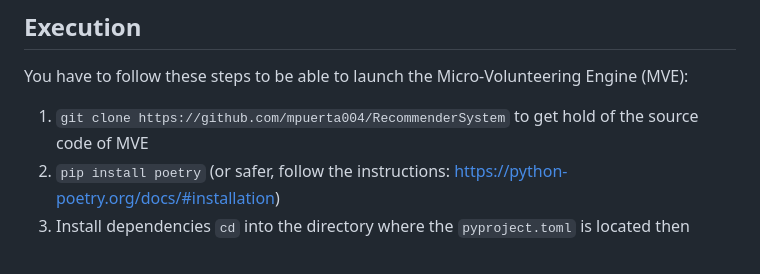
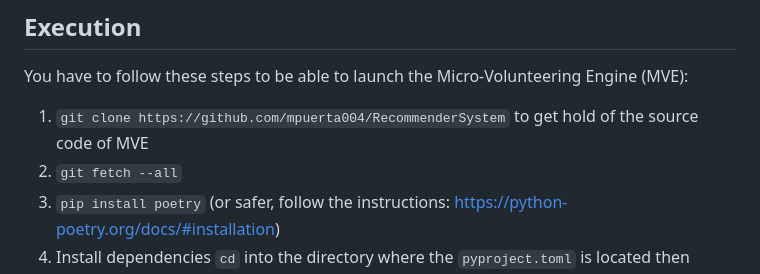
Before and after one commit to mpuerta004/RecommenderSystem, a Markdown page: README.md, the part around the change. Drawn GitHub-style.

```diff
--- a/README.md
+++ b/README.md
@@ -4,6 +4,7 @@
 
 You have to follow these steps to be able to launch the Micro-Volunteering Engine (MVE):
 1. `git clone https://github.com/mpuerta004/RecommenderSystem` to get hold of the source code of MVE
+2. `git fetch --all`
 2. `pip install poetry` (or safer, follow the instructions: https://python-poetry.org/docs/#installation)
 3. Install dependencies `cd` into the directory where the `pyproject.toml` is located then `poetry install`
 4. [UNIX] Run `cd Model`
```
